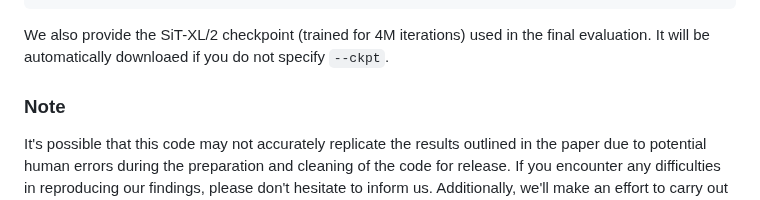
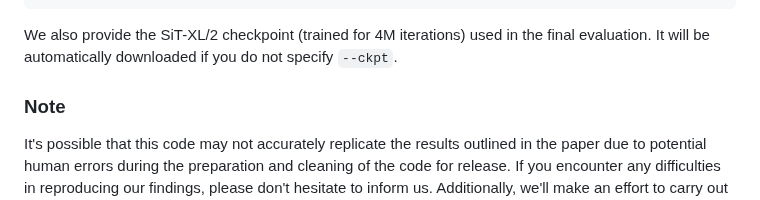
Before and after one commit to sihyun-yu/REPA, a Markdown page: README.md, the part around the change. Drawn GitHub-style.

Commit message:
Update README.md; (thanks to @eltociear!)

````diff
--- a/README.md
+++ b/README.md
@@ -89,7 +89,7 @@ torchrun --nnodes=1 --nproc_per_node=8 generate.py \
   --guidance-high=0.7
 ```
 
-We also provide the SiT-XL/2 checkpoint (trained for 4M iterations) used in the final evaluation. It will be automatically downloaed if you do not specify `--ckpt`.
+We also provide the SiT-XL/2 checkpoint (trained for 4M iterations) used in the final evaluation. It will be automatically downloaded if you do not specify `--ckpt`.
 
 ### Note
 
````
